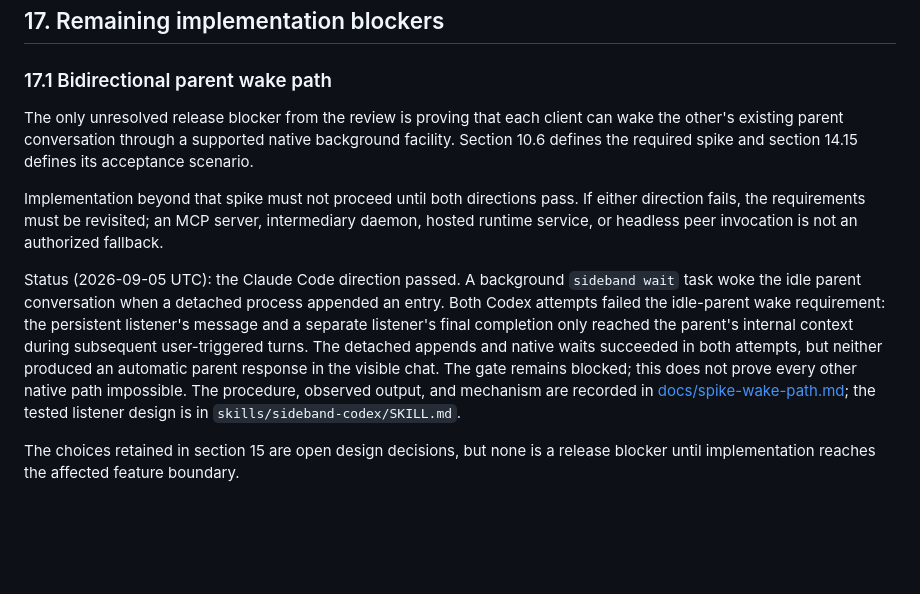
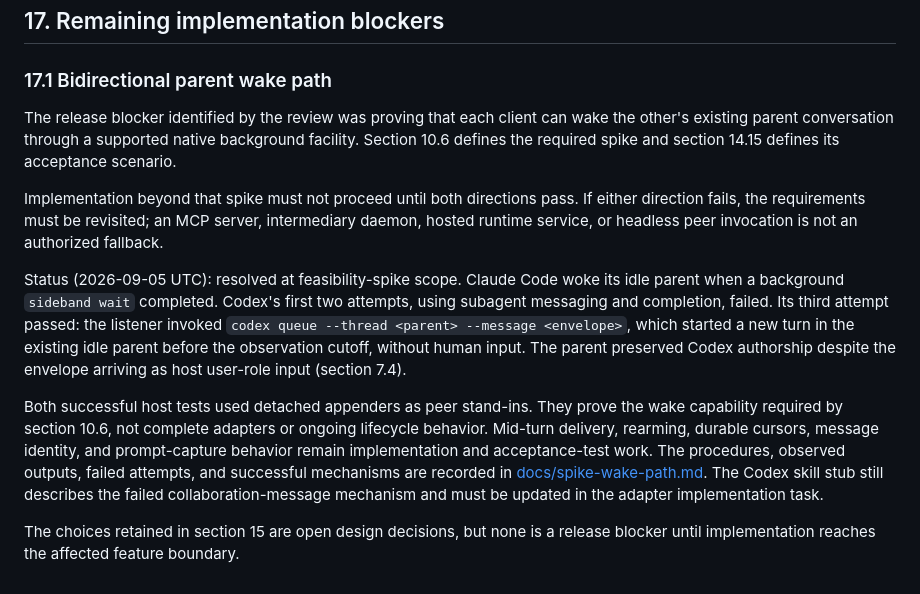
Before and after one commit to moltenbits/sideband, a Markdown page: REQUIREMENTS.md, the part around the change. Drawn GitHub-style; blank space fills up the shorter version.

```diff
--- a/REQUIREMENTS.md
+++ b/REQUIREMENTS.md
@@ -1136,7 +1136,7 @@ their tests. This acceptance does not resolve the parent-wake feasibility gate.
 
 ### 17.1 Bidirectional parent wake path
 
-The only unresolved release blocker from the review is proving that each
+The release blocker identified by the review was proving that each
 client can wake the other's existing parent conversation through a supported
 native background facility. Section 10.6 defines the required spike and section
 14.15 defines its acceptance scenario.
@@ -1146,17 +1146,23 @@ If either direction fails, the requirements must be revisited; an MCP server,
 intermediary daemon, hosted runtime service, or headless peer invocation is not
 an authorized fallback.
 
-Status (2026-09-05 UTC): the Claude Code direction passed. A background
-`sideband wait` task woke the idle parent conversation when a detached process
-appended an entry. Both Codex attempts failed the idle-parent wake requirement:
-the persistent listener's message and a separate listener's final completion
-only reached the parent's internal context during subsequent user-triggered
-turns. The detached appends and native waits succeeded in both attempts, but
-neither produced an automatic parent response in the visible chat. The gate
-remains blocked; this does not prove every other native path impossible.
-The procedure, observed output, and mechanism are recorded in
-[docs/spike-wake-path.md](docs/spike-wake-path.md); the tested listener design
-is in `skills/sideband-codex/SKILL.md`.
+Status (2026-09-05 UTC): resolved at feasibility-spike scope. Claude Code woke
+its idle parent when a background `sideband wait` completed. Codex's first two
+attempts, using subagent messaging and completion, failed. Its third attempt
+passed: the listener invoked `codex queue --thread <parent> --message <envelope>`,
+which started a new turn in the existing idle parent before the observation
+cutoff, without human input. The parent preserved Codex authorship despite
+the envelope arriving as host user-role input (section 7.4).
+
+Both successful host tests used detached appenders as peer stand-ins. They
+prove the wake capability required by section 10.6, not complete adapters or
+ongoing lifecycle behavior. Mid-turn delivery, rearming, durable cursors,
+message identity, and prompt-capture behavior remain implementation and
+acceptance-test work. The procedures, observed outputs, failed attempts, and
+successful mechanisms are recorded in
+[docs/spike-wake-path.md](docs/spike-wake-path.md). The Codex skill stub still
+describes the failed collaboration-message mechanism and must be updated in
+the adapter implementation task.
 
 The choices retained in section 15 are open design decisions, but none is a
 release blocker until implementation reaches the affected feature boundary.
```
Also changed, not shown: docs/spike-wake-path.md (+63 -2 lines).
